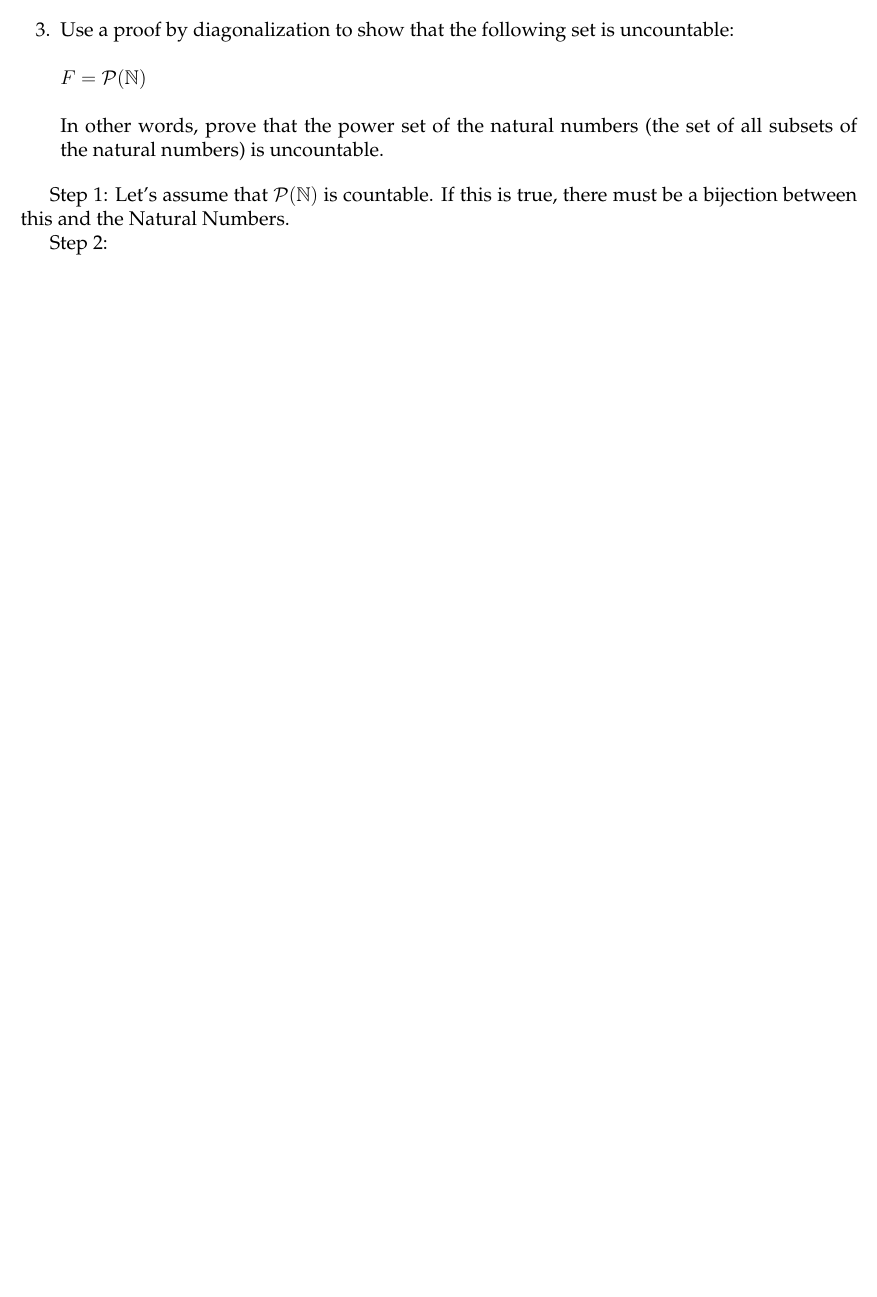
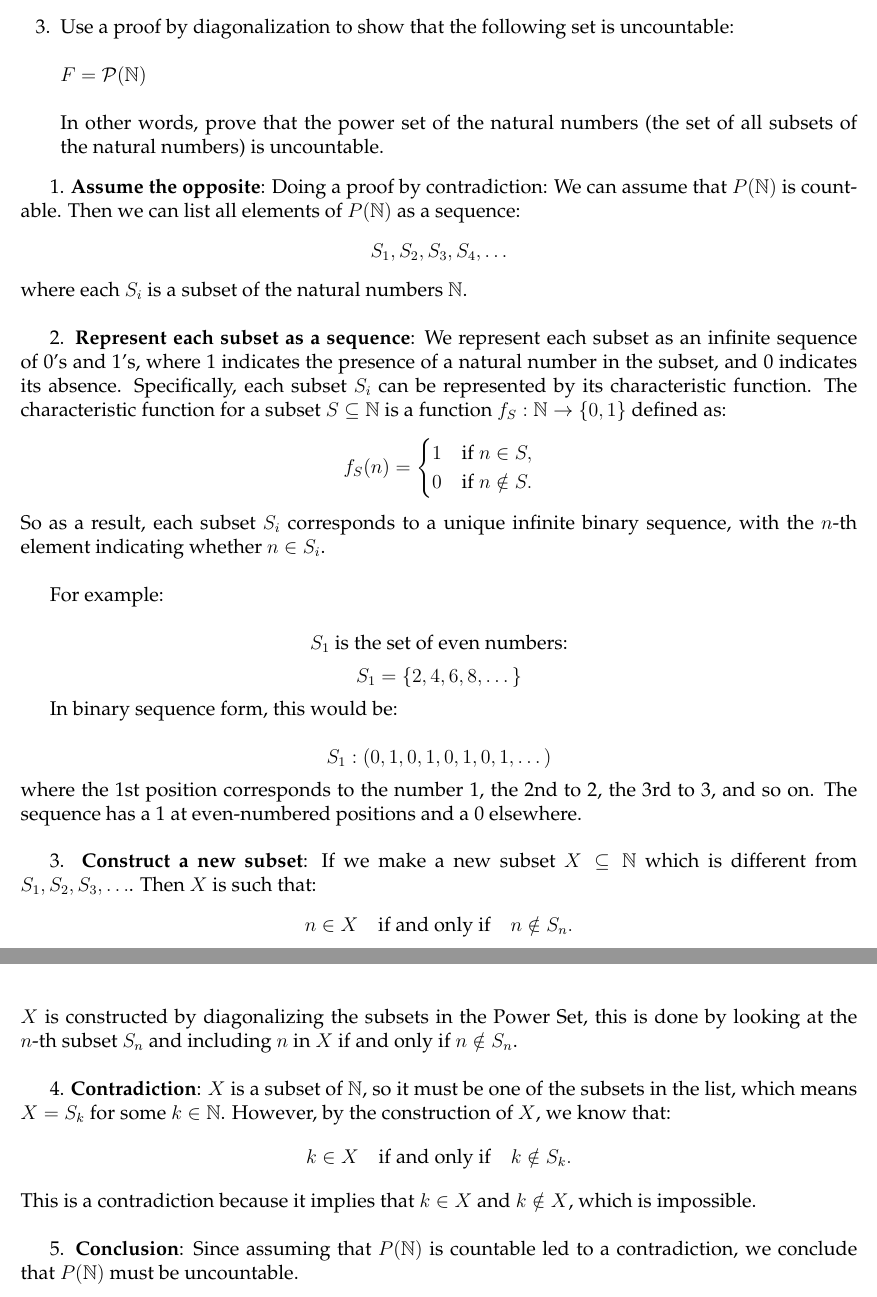
Before and after one commit to ronitreddy/CS-3120, a LaTeX document (Cardinality.tex): part of page 2 of 2 before the commit and two parts of pages 2 and 3 of 3 after it, the two joined at a grey line, cut so that both start at the same text, the shorter picture padded with empty space. Compiled offline with pdfLaTeX.

Commit message:
Update Cardinality.tex

```diff
--- a/Cardinality.tex
+++ b/Cardinality.tex
@@ -135,10 +135,52 @@ $F= \mathcal{P}(\mathbb{N}) $
 In other words, prove that the power set of the natural numbers (the set of all subsets of the natural numbers) is uncountable.
 }
 
-Step 1: Let's assume that $\mathcal{P}(\mathbb{N})$ is countable. If this is true, there must be a bijection between this and the Natural Numbers.
+1. \textbf{Assume the opposite}: Doing a proof by contradiction: We can assume that \( P(\mathbb{N}) \) is countable. Then we can list all elements of \( P(\mathbb{N}) \)  as a sequence:
+   \[
+   S_1, S_2, S_3, S_4, \dots
+   \]
+   where each \( S_i \) is a subset of the natural numbers \( \mathbb{N} \).\newline
 
-Step 2:
+2. \textbf{Represent each subset as a sequence}: We represent each subset as an infinite sequence of 0's and 1's, where 1 indicates the presence of a natural number in the subset, and 0 indicates its absence. Specifically, each subset \( S_i \) can be represented by its characteristic function. The characteristic function for a subset \( S \subseteq \mathbb{N} \) is a function \( f_S: \mathbb{N} \to \{0, 1\} \) defined as:
+   \[
+   f_S(n) =
+   \begin{cases}
+   1 & \text{if } n \in S, \\
+   0 & \text{if } n \notin S.
+   \end{cases}
+   \]
+   So as a result, each subset \( S_i \) corresponds to a unique infinite binary sequence, with the \( n \)-th element indicating whether \( n \in S_i \).\newline
 
+   For example:
+
+\[
+S_1 \text{ is the set of even numbers:}
+\]
+\[
+S_1 = \{ 2, 4, 6, 8, \dots \}
+\]
+
+In binary sequence form, this would be:
+
+\[
+S_1: (0, 1, 0, 1, 0, 1, 0, 1, \dots)
+\]
+where the 1st position corresponds to the number 1, the 2nd to 2, the 3rd to 3, and so on. The sequence has a 1 at even-numbered positions and a 0 elsewhere.\newline
+
+
+3. \textbf{Construct a new subset}: If we make a new subset \( X \subseteq \mathbb{N} \) which is different from \( S_1, S_2, S_3, \dots \). Then \( X \) is such that:
+   \[
+   n \in X \quad \text{if and only if} \quad n \notin S_n.
+   \]
+    \( X \) is constructed by diagonalizing the subsets in the Power Set, this is done by looking at the \( n \)-th subset \( S_n \) and including \( n \) in \( X \) if and only if \( n \notin S_n \).\newline
+
+4. \textbf{Contradiction}: \( X \) is a subset of \( \mathbb{N} \), so it must be one of the subsets in the list, which means \( X = S_k \) for some \( k \in \mathbb{N} \). However, by the construction of \( X \), we know that:
+   \[
+   k \in X \quad \text{if and only if} \quad k \notin S_k.
+   \]
+   This is a contradiction because it implies that \( k \in X \) and \( k \notin X \), which is impossible.\newline
+
+5. \textbf{Conclusion}: Since assuming that \( P(\mathbb{N}) \) is countable led to a contradiction, we conclude that \( P(\mathbb{N}) \) must be uncountable.
 \vspace{12pt}
 
 
```
